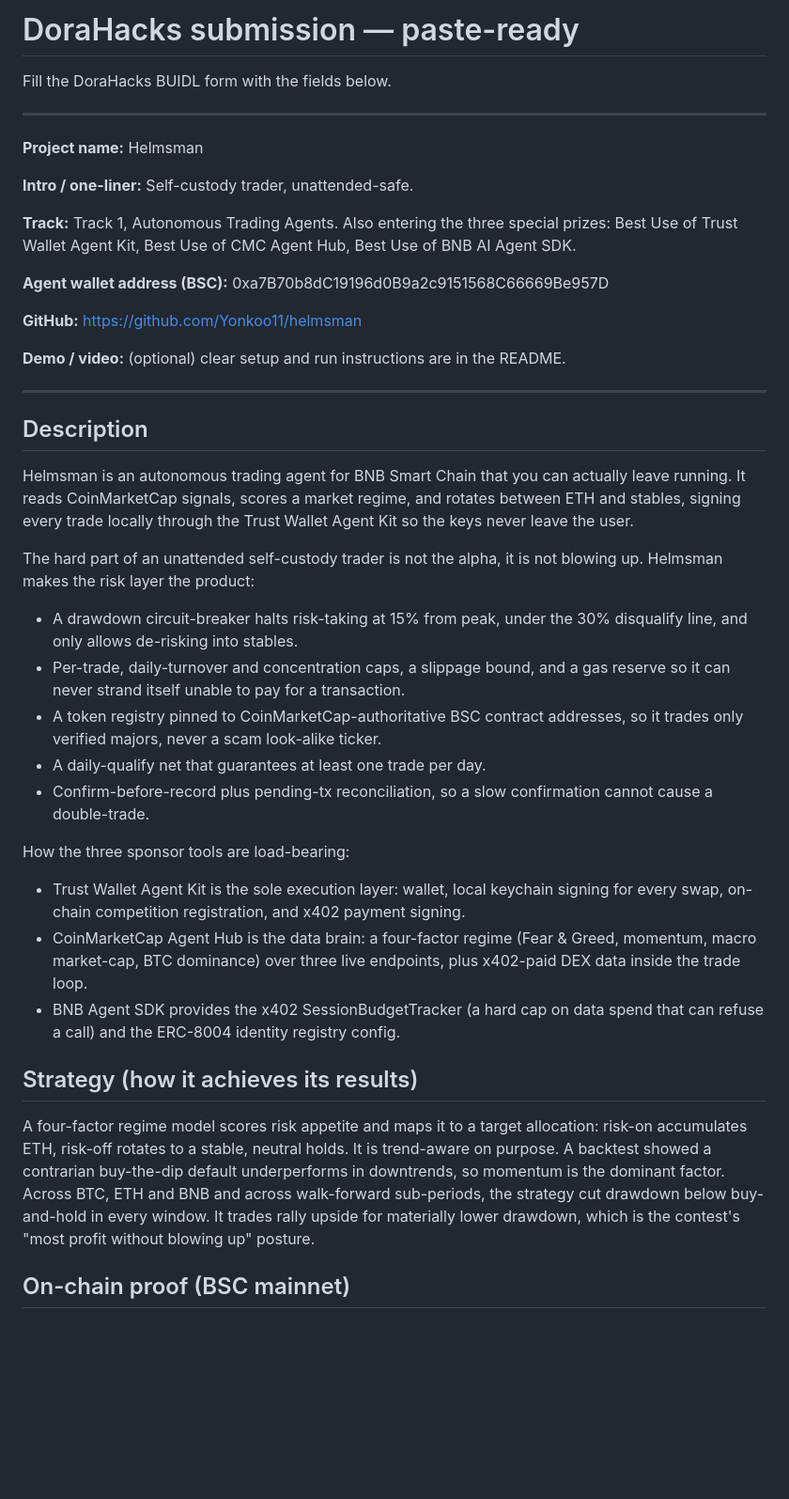
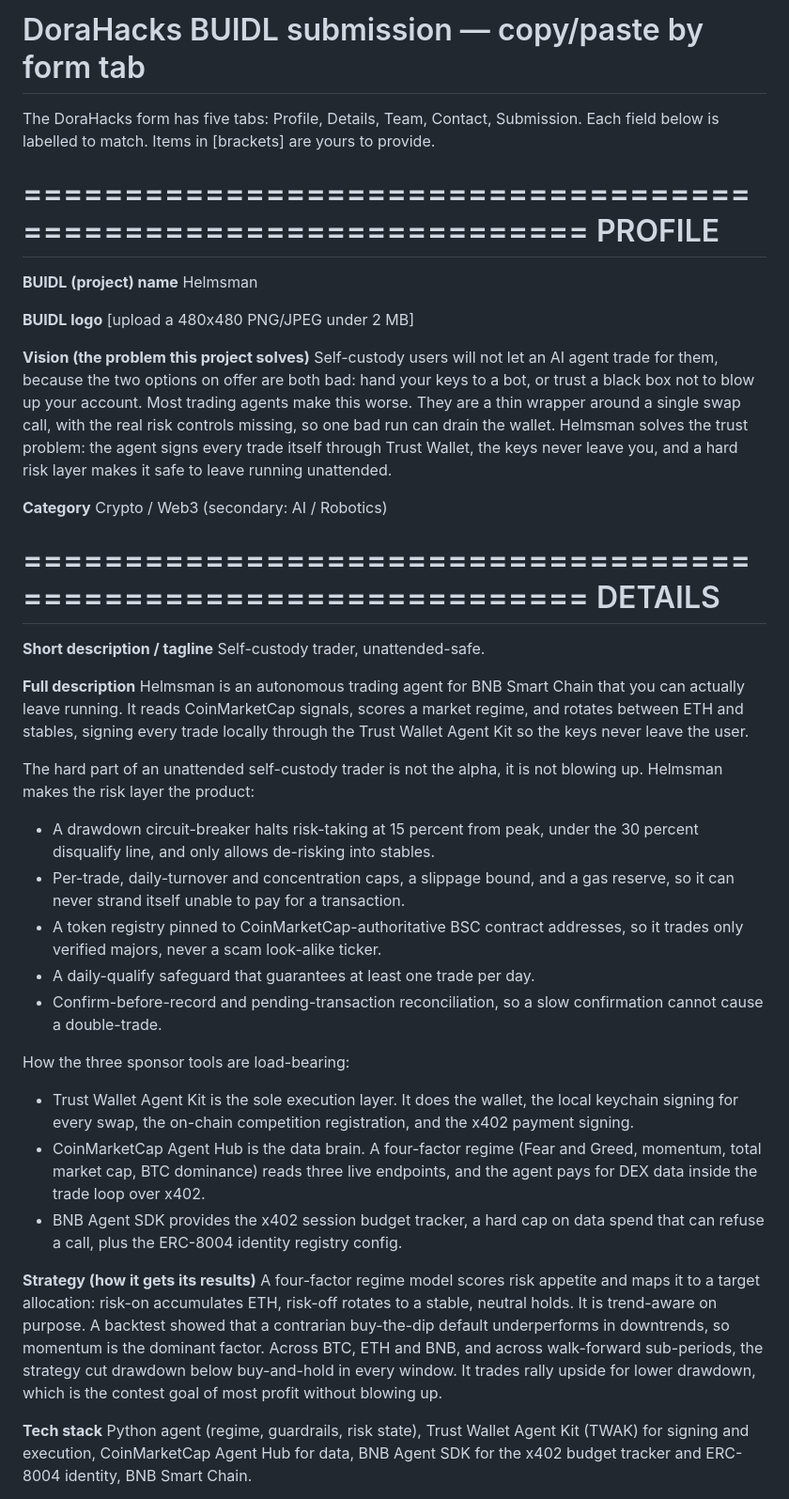
Before and after one commit to Yonkoo11/helmsman, a Markdown page: docs/dorahacks-submission.md, the part around one of its changes. Shown at 94% size. Rendered like a GitHub page; blank space fills up the shorter version.

Commit message:
Render DoraHacks BUIDL submission matched to the form tabs (Profile/Details/Team/Contact/Submission), plain prose, no slop

```diff
--- a/docs/dorahacks-submission.md
+++ b/docs/dorahacks-submission.md
@@ -1,63 +1,76 @@
-# DoraHacks submission — paste-ready
+# DoraHacks BUIDL submission — copy/paste by form tab
 
-Fill the DoraHacks BUIDL form with the fields below.
+The DoraHacks form has five tabs: Profile, Details, Team, Contact, Submission.
+Each field below is labelled to match. Items in [brackets] are yours to provide.
 
----
+================================================================
+PROFILE
+================================================================
 
-**Project name:** Helmsman
+**BUIDL (project) name**
+Helmsman
 
-**Intro / one-liner:** Self-custody trader, unattended-safe.
+**BUIDL logo**
+[upload a 480x480 PNG/JPEG under 2 MB]
 
-**Track:** Track 1, Autonomous Trading Agents. Also entering the three special
-prizes: Best Use of Trust Wallet Agent Kit, Best Use of CMC Agent Hub, Best Use
-of BNB AI Agent SDK.
+**Vision (the problem this project solves)**
+Self-custody users will not let an AI agent trade for them, because the two
+options on offer are both bad: hand your keys to a bot, or trust a black box not
+to blow up your account. Most trading agents make this worse. They are a thin
+wrapper around a single swap call, with the real risk controls missing, so one
+bad run can drain the wallet. Helmsman solves the trust problem: the agent signs
+every trade itself through Trust Wallet, the keys never leave you, and a hard
+risk layer makes it safe to leave running unattended.
 
-**Agent wallet address (BSC):** 0xa7B70b8dC19196d0B9a2c9151568C66669Be957D
+**Category**
+Crypto / Web3 (secondary: AI / Robotics)
 
-**GitHub:** https://github.com/Yonkoo11/helmsman
+================================================================
+DETAILS
+================================================================
 
-**Demo / video:** (optional) clear setup and run instructions are in the README.
+**Short description / tagline**
+Self-custody trader, unattended-safe.
 
----
-
-## Description
-
+**Full description**
 Helmsman is an autonomous trading agent for BNB Smart Chain that you can actually
 leave running. It reads CoinMarketCap signals, scores a market regime, and rotates
-between ETH and stables, signing every trade locally through the Trust Wallet Agent
-Kit so the keys never leave the user.
+between ETH and stables, signing every trade locally through the Trust Wallet
+Agent Kit so the keys never leave the user.
 
 The hard part of an unattended self-custody trader is not the alpha, it is not
 blowing up. Helmsman makes the risk layer the product:
-- A drawdown circuit-breaker halts risk-taking at 15% from peak, under the 30%
-  disqualify line, and only allows de-risking into stables.
+- A drawdown circuit-breaker halts risk-taking at 15 percent from peak, under the
+  30 percent disqualify line, and only allows de-risking into stables.
 - Per-trade, daily-turnover and concentration caps, a slippage bound, and a gas
-  reserve so it can never strand itself unable to pay for a transaction.
+  reserve, so it can never strand itself unable to pay for a transaction.
 - A token registry pinned to CoinMarketCap-authoritative BSC contract addresses,
   so it trades only verified majors, never a scam look-alike ticker.
-- A daily-qualify net that guarantees at least one trade per day.
-- Confirm-before-record plus pending-tx reconciliation, so a slow confirmation
-  cannot cause a double-trade.
+- A daily-qualify safeguard that guarantees at least one trade per day.
+- Confirm-before-record and pending-transaction reconciliation, so a slow
+  confirmation cannot cause a double-trade.
 
 How the three sponsor tools are load-bearing:
-- Trust Wallet Agent Kit is the sole execution layer: wallet, local keychain
-  signing for every swap, on-chain competition registration, and x402 payment
-  signing.
-- CoinMarketCap Agent Hub is the data brain: a four-factor regime (Fear & Greed,
-  momentum, macro market-cap, BTC dominance) over three live endpoints, plus
-  x402-paid DEX data inside the trade loop.
-- BNB Agent SDK provides the x402 SessionBudgetTracker (a hard cap on data spend
-  that can refuse a call) and the ERC-8004 identity registry config.
+- Trust Wallet Agent Kit is the sole execution layer. It does the wallet, the
+  local keychain signing for every swap, the on-chain competition registration,
+  and the x402 payment signing.
+- CoinMarketCap Agent Hub is the data brain. A four-factor regime (Fear and Greed,
+  momentum, total market cap, BTC dominance) reads three live endpoints, and the
+  agent pays for DEX data inside the trade loop over x402.
+- BNB Agent SDK provides the x402 session budget tracker, a hard cap on data spend
+  that can refuse a call, plus the ERC-8004 identity registry config.
 
-## Strategy (how it achieves its results)
-
+**Strategy (how it gets its results)**
 A four-factor regime model scores risk appetite and maps it to a target
 allocation: risk-on accumulates ETH, risk-off rotates to a stable, neutral holds.
-It is trend-aware on purpose. A backtest showed a contrarian buy-the-dip default
-underperforms in downtrends, so momentum is the dominant factor. Across BTC, ETH
-and BNB and across walk-forward sub-periods, the strategy cut drawdown below
-buy-and-hold in every window. It trades rally upside for materially lower
-drawdown, which is the contest's "most profit without blowing up" posture.
+It is trend-aware on purpose. A backtest showed that a contrarian buy-the-dip
+default underperforms in downtrends, so momentum is the dominant factor. Across
+BTC, ETH and BNB, and across walk-forward sub-periods, the strategy cut drawdown
+below buy-and-hold in every window. It trades rally upside for lower drawdown,
+which is the contest goal of most profit without blowing up.
 
-## On-chain proof (BSC mainnet)
+**Tech stack**
+Python agent (regime, guardrails, risk state), Trust Wallet Agent Kit (TWAK) for
+signing and execution, CoinMarketCap Agent Hub for data, BNB Agent SDK for the
+x402 budget tracker and ERC-8004 identity, BNB Smart Chain.
 
```
Also changed, not shown: other parts of docs/dorahacks-submission.md (+31 -5 lines).
